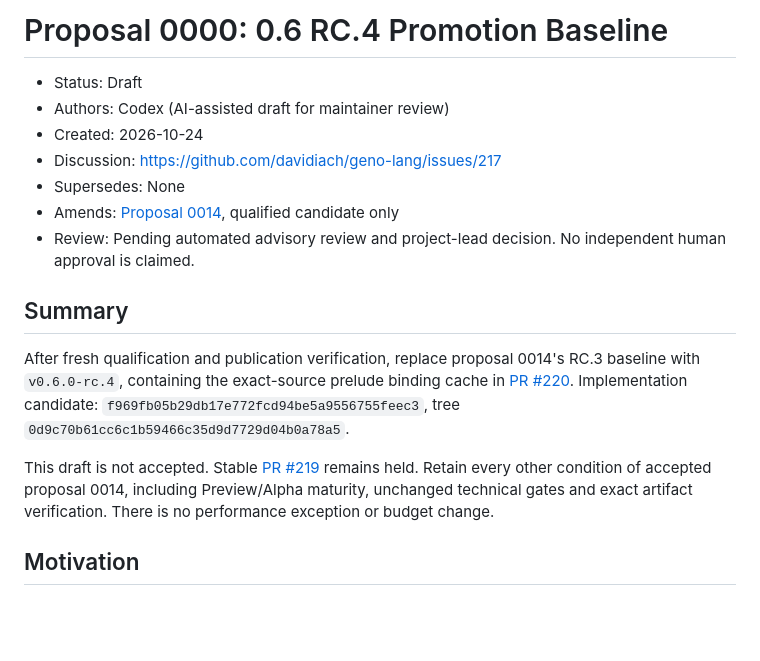
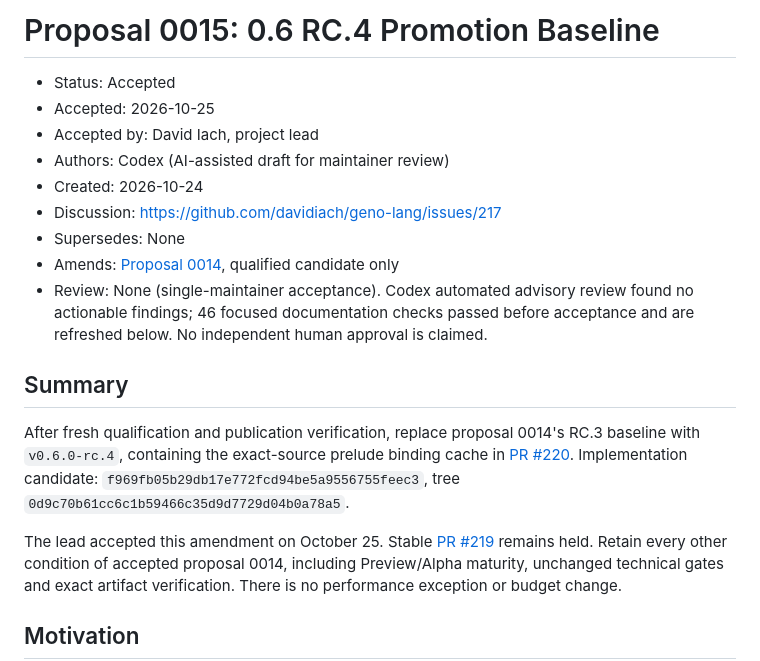
Before and after one commit to davidiach/geno-lang, a Markdown page: docs/proposals/0015-0.6-rc4-promotion-baseline.md, the part around one of its changes. Rendered like a GitHub page; blank space fills up the shorter version.

```diff
--- a/docs/proposals/0000-0.6-rc4-promotion-baseline.md
+++ b/docs/proposals/0015-0.6-rc4-promotion-baseline.md
@@ -1,13 +1,16 @@
-# Proposal 0000: 0.6 RC.4 Promotion Baseline
+# Proposal 0015: 0.6 RC.4 Promotion Baseline
 
-- Status: Draft
+- Status: Accepted
+- Accepted: 2026-10-25
+- Accepted by: David Iach, project lead
 - Authors: Codex (AI-assisted draft for maintainer review)
 - Created: 2026-10-24
 - Discussion: https://github.com/davidiach/geno-lang/issues/217
 - Supersedes: None
 - Amends: [Proposal 0014](0014-0.6-stable-promotion.md), qualified candidate only
-- Review: Pending automated advisory review and project-lead decision.
-  No independent human approval is claimed.
+- Review: None (single-maintainer acceptance). Codex automated advisory review
+  found no actionable findings; 46 focused documentation checks passed before
+  acceptance and are refreshed below. No independent human approval is claimed.
 
 ## Summary
 
@@ -17,7 +20,7 @@ in [PR #220](https://github.com/davidiach/geno-lang/pull/220).
 Implementation candidate: `f969fb05b29db17e772fcd94be5a9556755feec3`,
 tree `0d9c70b61cc6c1b59466c35d9d7729d04b0a78a5`.
 
-This draft is not accepted. Stable [PR #219](https://github.com/davidiach/geno-lang/pull/219)
+The lead accepted this amendment on October 25. Stable [PR #219](https://github.com/davidiach/geno-lang/pull/219)
 remains held. Retain every other condition of accepted proposal 0014, including
 Preview/Alpha maturity, unchanged technical gates and exact artifact verification.
 There is no performance exception or budget change.
```
Also changed, not shown: other parts of docs/proposals/0015-0.6-rc4-promotion-baseline.md (+26 -12 lines).
